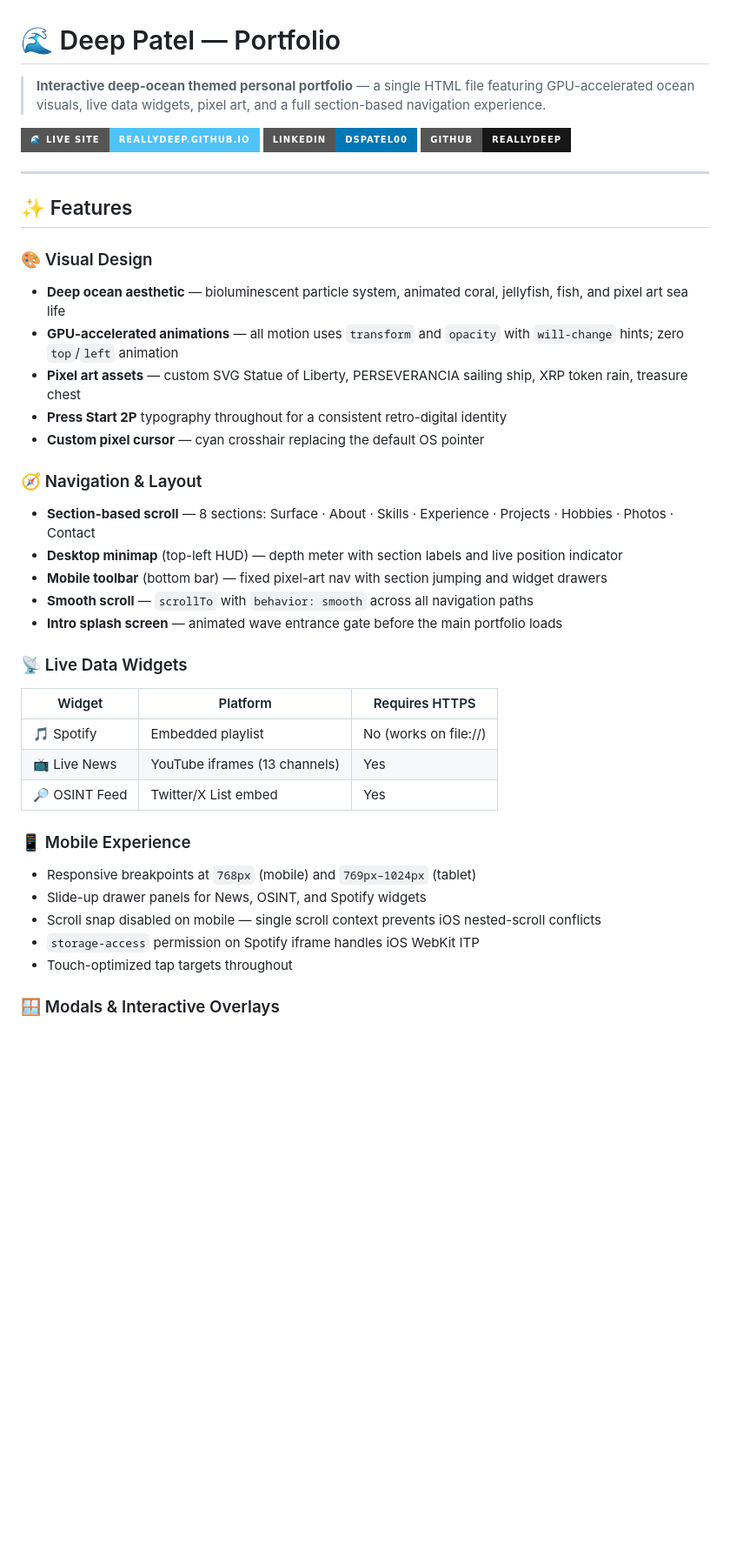
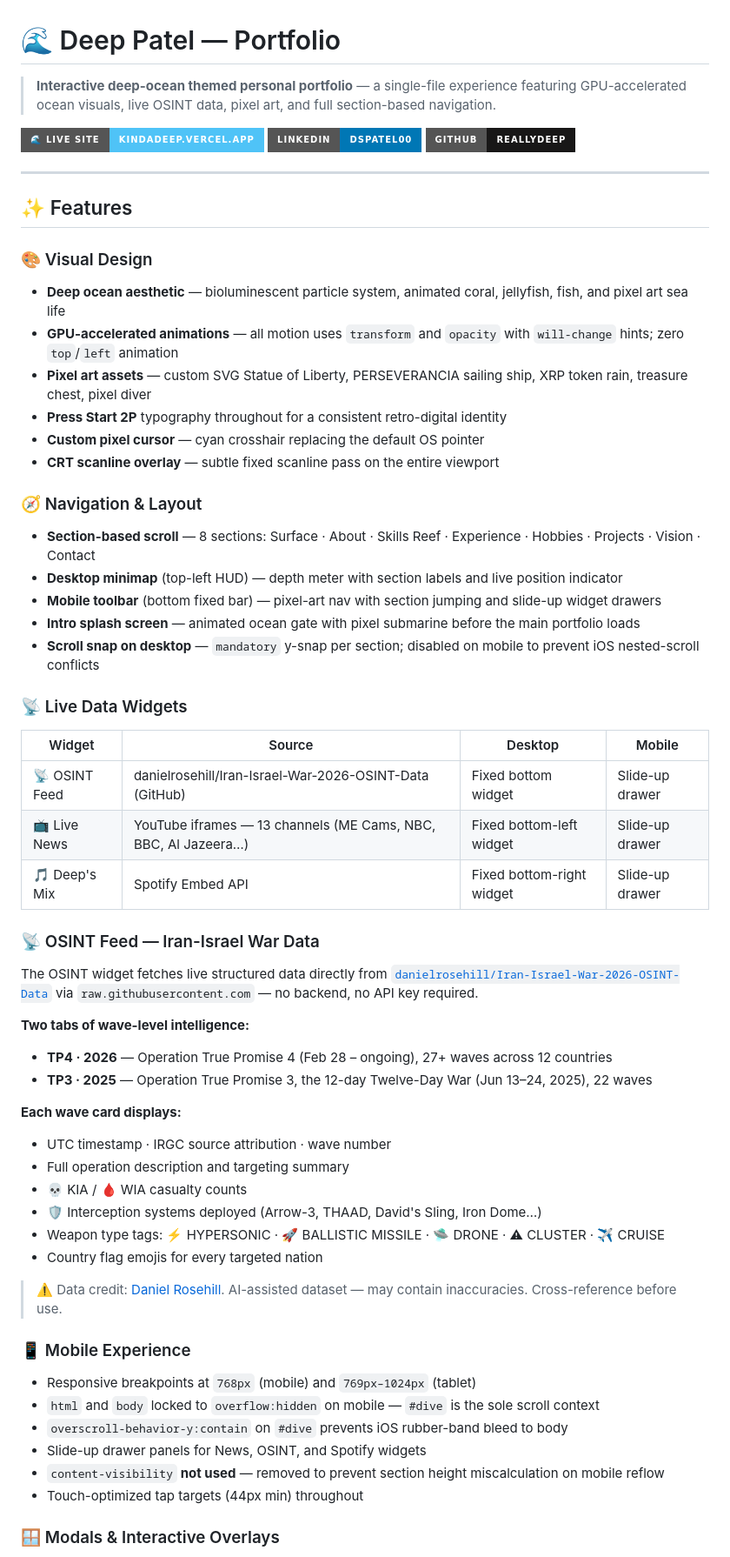
Before and after one commit to reallydeep/kindadeep, a Markdown page: README.md, the part around one of its changes. Shown at 87% size. GitHub-like rendering; badges without logos; blank space fills up the shorter version.

```diff
--- a/README.md
+++ b/README.md
@@ -170,13 +168,11 @@
   <text x="430" y="70" font-family="'Courier New', monospace" font-size="10"
         fill="#4fc3f7" text-anchor="middle" letter-spacing="6">&#9658; PORTFOLIO v2026 &#9668;</text>
 
-
-
 # 🌊 Deep Patel — Portfolio
 
-> **Interactive deep-ocean themed personal portfolio** — a single HTML file featuring GPU-accelerated ocean visuals, live data widgets, pixel art, and a full section-based navigation experience.
+> **Interactive deep-ocean themed personal portfolio** — a single-file experience featuring GPU-accelerated ocean visuals, live OSINT data, pixel art, and full section-based navigation.
 
-[![Live Site](https://img.shields.io/badge/🌊_Live_Site-reallydeep.github.io-4fc3f7?style=for-the-badge)](https://reallydeep.github.io)
+[![Live Site](https://img.shields.io/badge/🌊_Live_Site-kindadeep.vercel.app-4fc3f7?style=for-the-badge)](https://kindadeep.vercel.app)
 [![LinkedIn](https://img.shields.io/badge/LinkedIn-dspatel00-0077B5?style=for-the-badge&logo=linkedin)](https://linkedin.com/in/dspatel00)
 [![GitHub](https://img.shields.io/badge/GitHub-reallydeep-181717?style=for-the-badge&logo=github)](https://github.com/reallydeep)
 
@@ -187,29 +183,50 @@
 ### 🎨 Visual Design
 - **Deep ocean aesthetic** — bioluminescent particle system, animated coral, jellyfish, fish, and pixel art sea life
 - **GPU-accelerated animations** — all motion uses `transform` and `opacity` with `will-change` hints; zero `top`/`left` animation
-- **Pixel art assets** — custom SVG Statue of Liberty, PERSEVERANCIA sailing ship, XRP token rain, treasure chest
+- **Pixel art assets** — custom SVG Statue of Liberty, PERSEVERANCIA sailing ship, XRP token rain, treasure chest, pixel diver
 - **Press Start 2P** typography throughout for a consistent retro-digital identity
 - **Custom pixel cursor** — cyan crosshair replacing the default OS pointer
+- **CRT scanline overlay** — subtle fixed scanline pass on the entire viewport
 
 ### 🧭 Navigation & Layout
-- **Section-based scroll** — 8 sections: Surface · About · Skills · Experience · Projects · Hobbies · Photos · Contact
+- **Section-based scroll** — 8 sections: Surface · About · Skills Reef · Experience · Hobbies · Projects · Vision · Contact
 - **Desktop minimap** (top-left HUD) — depth meter with section labels and live position indicator
-- **Mobile toolbar** (bottom bar) — fixed pixel-art nav with section jumping and widget drawers
-- **Smooth scroll** — `scrollTo` with `behavior: smooth` across all navigation paths
-- **Intro splash screen** — animated wave entrance gate before the main portfolio loads
+- **Mobile toolbar** (bottom fixed bar) — pixel-art nav with section jumping and slide-up widget drawers
+- **Intro splash screen** — animated ocean gate with pixel submarine before the main portfolio loads
+- **Scroll snap on desktop** — `mandatory` y-snap per section; disabled on mobile to prevent iOS nested-scroll conflicts
 
 ### 📡 Live Data Widgets
-| Widget | Platform | Requires HTTPS |
-|--------|----------|---------------|
-| 🎵 Spotify | Embedded playlist | No (works on file://) |
-| 📺 Live News | YouTube iframes (13 channels) | Yes |
-| 🔎 OSINT Feed | Twitter/X List embed | Yes |
+
+| Widget | Source | Desktop | Mobile |
+|--------|--------|---------|--------|
+| 📡 OSINT Feed | danielrosehill/Iran-Israel-War-2026-OSINT-Data (GitHub) | Fixed bottom widget | Slide-up drawer |
+| 📺 Live News | YouTube iframes — 13 channels (ME Cams, NBC, BBC, Al Jazeera…) | Fixed bottom-left widget | Slide-up drawer |
+| 🎵 Deep's Mix | Spotify Embed API | Fixed bottom-right widget | Slide-up drawer |
+
+### 📡 OSINT Feed — Iran-Israel War Data
+
+The OSINT widget fetches live structured data directly from [`danielrosehill/Iran-Israel-War-2026-OSINT-Data`](https://github.com/danielrosehill/Iran-Israel-War-2026-OSINT-Data) via `raw.githubusercontent.com` — no backend, no API key required.
+
+**Two tabs of wave-level intelligence:**
+- **TP4 · 2026** — Operation True Promise 4 (Feb 28 – ongoing), 27+ waves across 12 countries
+- **TP3 · 2025** — Operation True Promise 3, the 12-day Twelve-Day War (Jun 13–24, 2025), 22 waves
+
+**Each wave card displays:**
+- UTC timestamp · IRGC source attribution · wave number
+- Full operation description and targeting summary
+- 💀 KIA / 🩸 WIA casualty counts
+- 🛡 Interception systems deployed (Arrow-3, THAAD, David's Sling, Iron Dome…)
+- Weapon type tags: ⚡ HYPERSONIC · 🚀 BALLISTIC MISSILE · 🛸 DRONE · ⚠ CLUSTER · ✈ CRUISE
+- Country flag emojis for every targeted nation
+
+> ⚠️ Data credit: [Daniel Rosehill](https://github.com/danielrosehill). AI-assisted dataset — may contain inaccuracies. Cross-reference before use.
 
 ### 📱 Mobile Experience
 - Responsive breakpoints at `768px` (mobile) and `769px–1024px` (tablet)
+- `html` and `body` locked to `overflow:hidden` on mobile — `#dive` is the sole scroll context
+- `overscroll-behavior-y:contain` on `#dive` prevents iOS rubber-band bleed to body
 - Slide-up drawer panels for News, OSINT, and Spotify widgets
-- Scroll snap disabled on mobile — single scroll context prevents iOS nested-scroll conflicts
-- `storage-access` permission on Spotify iframe handles iOS WebKit ITP
-- Touch-optimized tap targets throughout
+- `content-visibility` **not used** — removed to prevent section height miscalculation on mobile reflow
+- Touch-optimized tap targets (44px min) throughout
 
 ### 🪟 Modals & Interactive Overlays
```
Also changed, not shown: other parts of README.md (+49 -65 lines).
